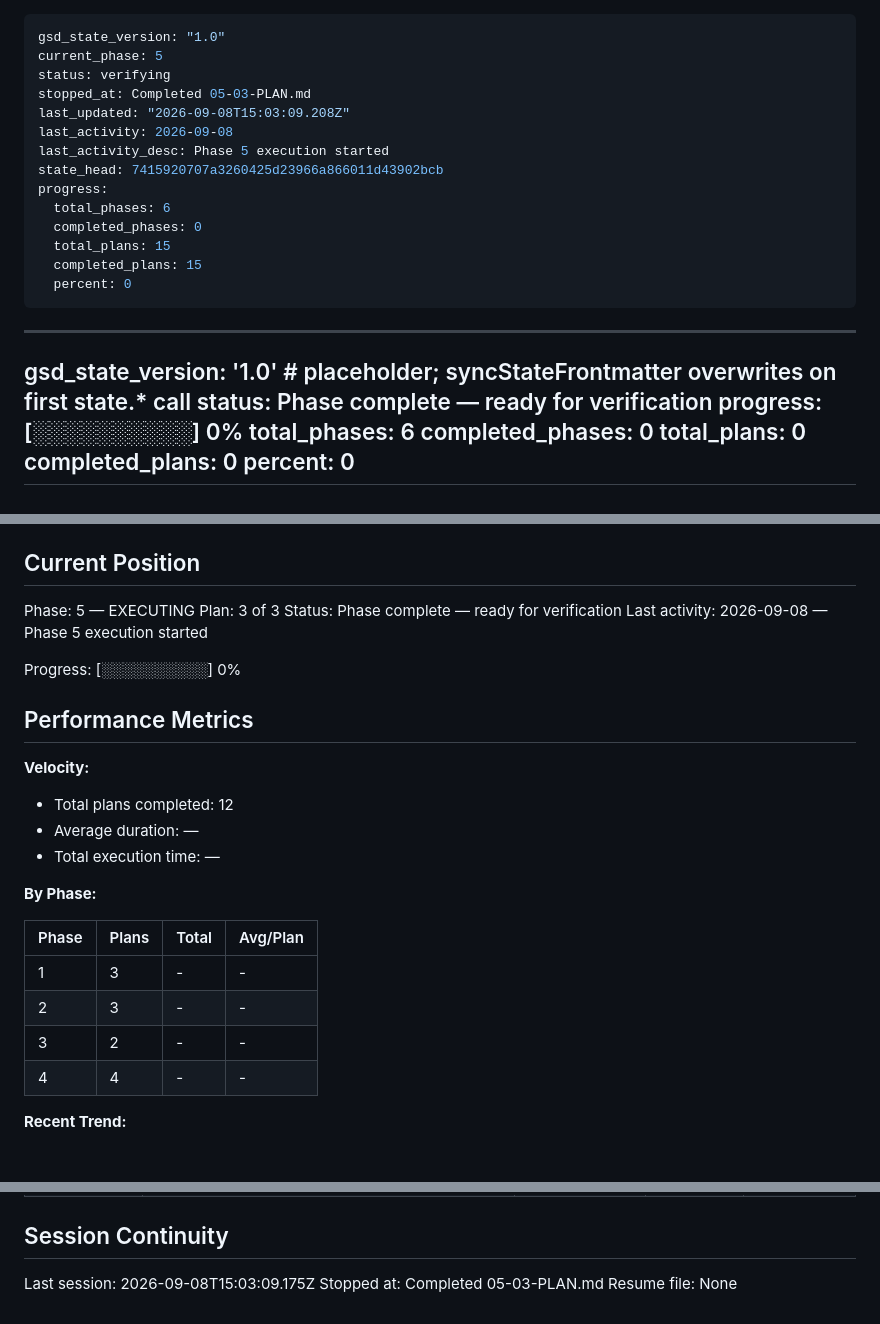
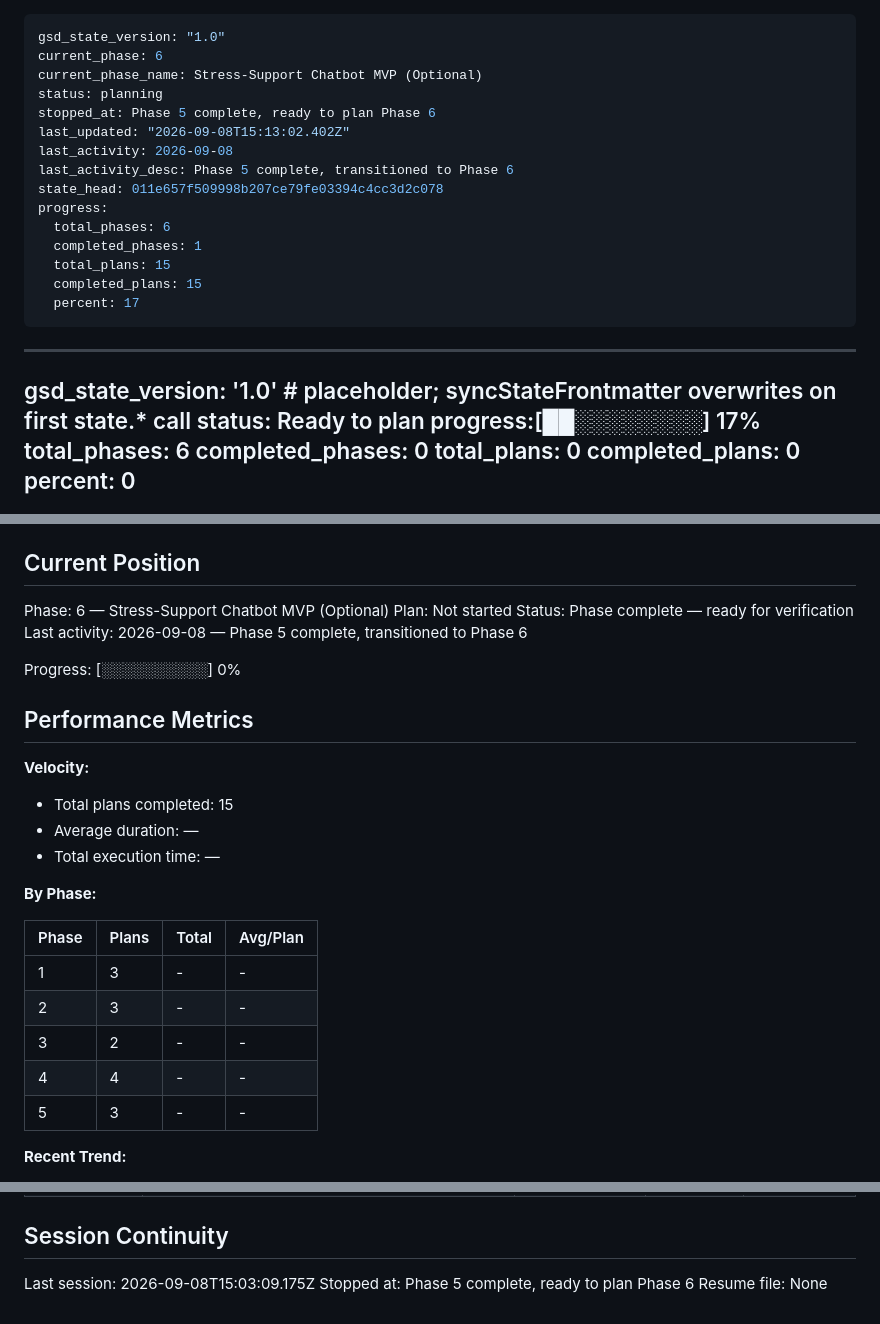
Before and after one commit to phuongddx/llm-gateway, a Markdown page: .planning/STATE.md, 3 parts joined by grey strips. GitHub-like rendering.

Commit message:
docs(phase-5): complete phase execution

```diff
--- a/.planning/STATE.md
+++ b/.planning/STATE.md
@@ -1,25 +1,26 @@
 ---
 gsd_state_version: "1.0"
-current_phase: 5
-status: verifying
-stopped_at: Completed 05-03-PLAN.md
-last_updated: "2026-09-08T15:03:09.208Z"
+current_phase: 6
+current_phase_name: Stress-Support Chatbot MVP (Optional)
+status: planning
+stopped_at: Phase 5 complete, ready to plan Phase 6
+last_updated: "2026-09-08T15:13:02.402Z"
 last_activity: 2026-09-08
-last_activity_desc: Phase 5 execution started
-state_head: 7415920707a3260425d23966a866011d43902bcb
+last_activity_desc: Phase 5 complete, transitioned to Phase 6
+state_head: 011e657f509998b207ce79fe03394c4cc3d2c078
 progress:
   total_phases: 6
-  completed_phases: 0
+  completed_phases: 1
   total_plans: 15
   completed_plans: 15
-  percent: 0
+  percent: 17
 ---
 
 <!-- STATE-MD-SCHEMA:START:frontmatter — generated by scripts/gen-state-md-docs.cjs from src/state-md-schema.cts; do not edit by hand -->
 ---
 gsd_state_version: '1.0'  # placeholder; syncStateFrontmatter overwrites on first state.* call
-status: Phase complete — ready for verification
-progress:[░░░░░░░░░░] 0%
+status: Ready to plan
+progress:[██░░░░░░░░] 17%
   total_phases: 6
   completed_phases: 0
   total_plans: 0
@@ -39,10 +40,10 @@ See: .planning/PROJECT.md (updated 2026-09-08)
 
 ## Current Position
 
-Phase: 5 — EXECUTING
-Plan: 3 of 3
+Phase: 6 — Stress-Support Chatbot MVP (Optional)
+Plan: Not started
 Status: Phase complete — ready for verification
-Last activity: 2026-09-08 — Phase 5 execution started
+Last activity: 2026-09-08 — Phase 5 complete, transitioned to Phase 6
 
 Progress: [░░░░░░░░░░] 0%
 
@@ -50,7 +51,7 @@ Progress: [░░░░░░░░░░] 0%
 
 **Velocity:**
 
-- Total plans completed: 12
+- Total plans completed: 15
 - Average duration: —
 - Total execution time: —
 
@@ -62,6 +63,7 @@ Progress: [░░░░░░░░░░] 0%
 | 2 | 3 | - | - |
 | 3 | 2 | - | - |
 | 4 | 4 | - | - |
+| 5 | 3 | - | - |
 
 **Recent Trend:**
 
@@ -153,5 +155,5 @@ Items acknowledged and deferred at milestone close, most recent first:
 ## Session Continuity
 
 Last session: 2026-09-08T15:03:09.175Z
-Stopped at: Completed 05-03-PLAN.md
+Stopped at: Phase 5 complete, ready to plan Phase 6
 Resume file: None
```
Also changed, not shown: .planning/ROADMAP.md (+2 -2 lines).
